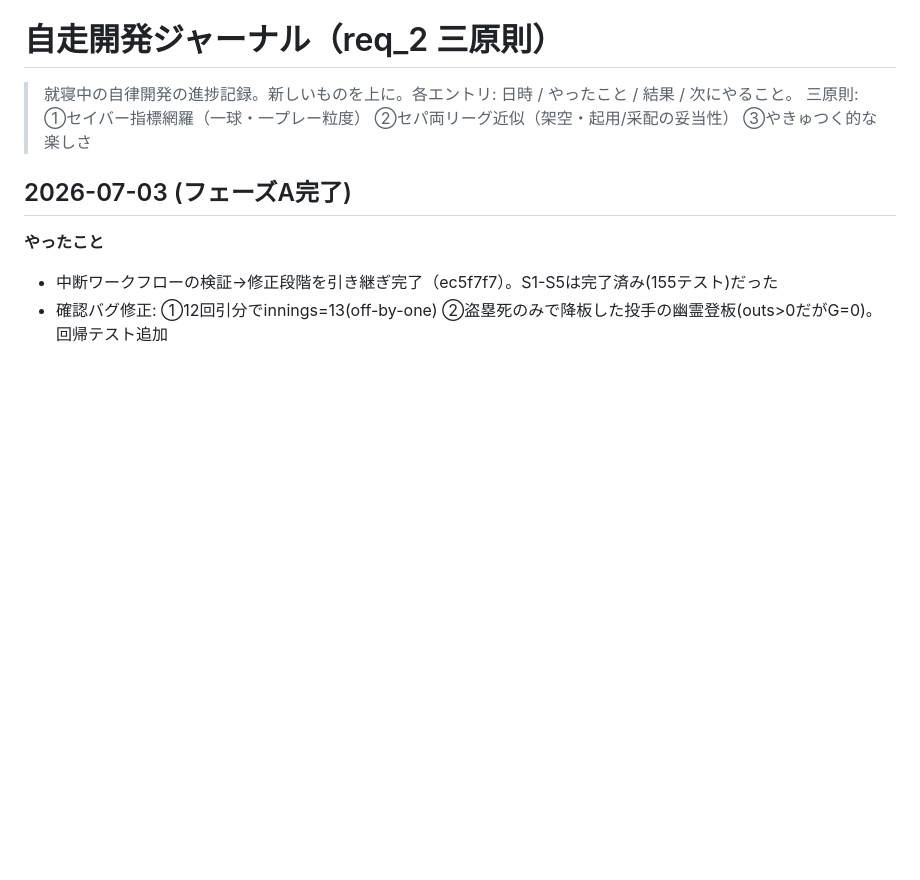
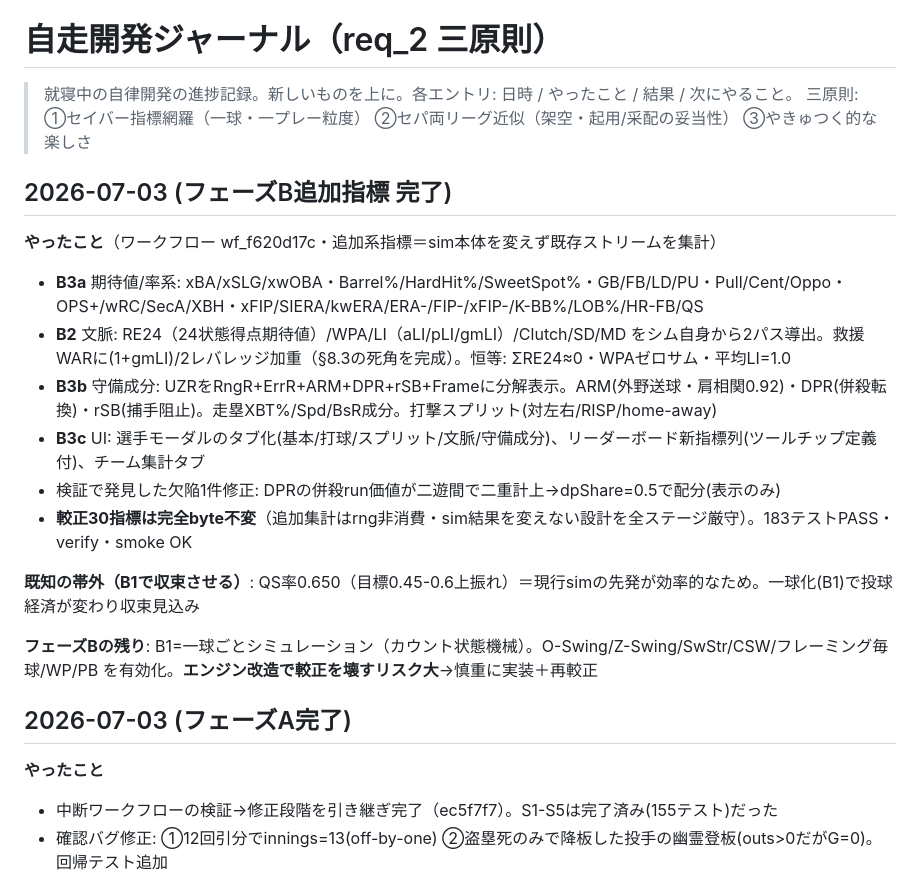
Before and after one commit to aki2ba/saber-yakyuu-j, a Markdown page: thyroxin/progress.md, the part around the change. Drawn GitHub-style; blank space fills up the shorter version.

Commit message:
docs: フェーズB追加指標の完了を進捗ジャーナルに記録
Co-Authored-By: Claude Fable 5 <noreply@anthropic.com>

```diff
--- a/thyroxin/progress.md
+++ b/thyroxin/progress.md
@@ -2,6 +2,20 @@
 
 > 就寝中の自律開発の進捗記録。新しいものを上に。各エントリ: 日時 / やったこと / 結果 / 次にやること。
 > 三原則: ①セイバー指標網羅（一球・一プレー粒度） ②セパ両リーグ近似（架空・起用/采配の妥当性） ③やきゅつく的な楽しさ
+
+## 2026-07-03 (フェーズB追加指標 完了)
+
+**やったこと**（ワークフロー wf_f620d17c・追加系指標＝sim本体を変えず既存ストリームを集計）
+- **B3a** 期待値/率系: xBA/xSLG/xwOBA・Barrel%/HardHit%/SweetSpot%・GB/FB/LD/PU・Pull/Cent/Oppo・OPS+/wRC/SecA/XBH・xFIP/SIERA/kwERA/ERA-/FIP-/xFIP-/K-BB%/LOB%/HR-FB/QS
+- **B2** 文脈: RE24（24状態得点期待値）/WPA/LI（aLI/pLI/gmLI）/Clutch/SD/MD をシム自身から2パス導出。救援WARに(1+gmLI)/2レバレッジ加重（§8.3の死角を完成）。恒等: ΣRE24≈0・WPAゼロサム・平均LI=1.0
+- **B3b** 守備成分: UZRをRngR+ErrR+ARM+DPR+rSB+Frameに分解表示。ARM(外野送球・肩相関0.92)・DPR(併殺転換)・rSB(捕手阻止)。走塁XBT%/Spd/BsR成分。打撃スプリット(対左右/RISP/home-away)
+- **B3c** UI: 選手モーダルのタブ化(基本/打球/スプリット/文脈/守備成分)、リーダーボード新指標列(ツールチップ定義付)、チーム集計タブ
+- 検証で発見した欠陥1件修正: DPRの併殺run価値が二遊間で二重計上→dpShare=0.5で配分(表示のみ)
+- **較正30指標は完全byte不変**（追加集計はrng非消費・sim結果を変えない設計を全ステージ厳守）。183テストPASS・verify・smoke OK
+
+**既知の帯外（B1で収束させる）**: QS率0.650（目標0.45-0.6上振れ）＝現行simの先発が効率的なため。一球化(B1)で投球経済が変わり収束見込み
+
+**フェーズBの残り**: B1=一球ごとシミュレーション（カウント状態機械）。O-Swing/Z-Swing/SwStr/CSW/フレーミング毎球/WP/PB を有効化。**エンジン改造で較正を壊すリスク大**→慎重に実装＋再較正
 
 ## 2026-07-03 (フェーズA完了)
 
```
